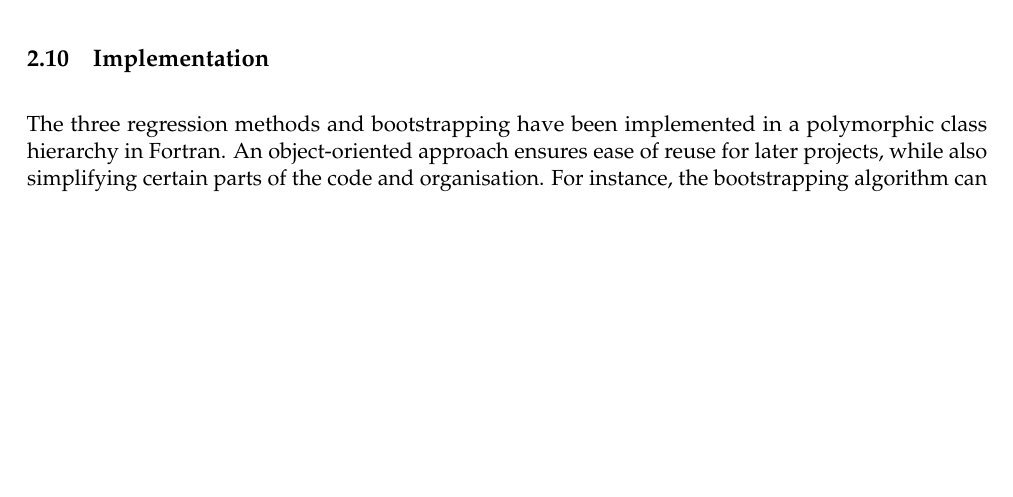
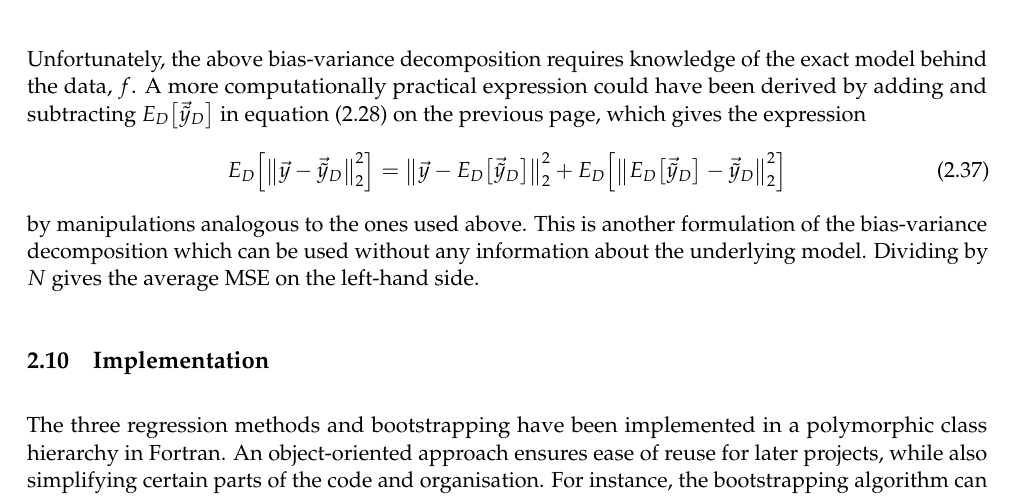
Before and after one commit to anjohan/ml1, a LaTeX paper (report.tex): part of page 11 of 12 before the commit and part of page 11 of 13 after it, cut at the place of the change, the shorter picture padded with empty space. Compiled offline with LuaLaTeX; TikZ figures are drawn from their code, not taken from saved files.

Commit message:
started on verification

```diff
--- a/report.tex
+++ b/report.tex
@@ -501,6 +501,16 @@ The first term, \(\sigma^2\), represents the noise in the generated data, which
 The second term measures the deviation of the average prediction from the true, noise-free model, which is the (squared) bias.
 Lastly, the third term measures how much the predictions vary and is called the variance.
 A complex model (large \(p\)) will minimise the second term, since a complex model will be better suited to fit the true model, \(f\), while the third term will increase with model complexity since the fitting procedure will be more sensitive to noise in the different data sets.
+
+Unfortunately, the above bias-variance decomposition requires knowledge of the exact model behind the data, \(f\).
+A more computationally practical expression could have been derived by adding and subtracting \(E_D\qty[\vec{\tilde{y}}_D]\) in~\vref{eq:tmp}, which gives the expression
+\begin{equation}
+    E_{D}\qty[\norm{\vec{y}-\vec{\tilde{y}}_D}_2^2]
+    = \norm{\vec{y}- E_D\qty[\vec{\tilde{y}}_D]}_2^2 + E_D\qty[\norm{E_D\qty[\vec{\tilde{y}}_D] - \vec{\tilde{y}}_D}_2^2]
+\end{equation}
+by manipulations analogous to the ones used above. This is another formulation of the bias-variance decomposition which can be used without any information about the underlying model. Dividing by \(N\) gives the average \(\MSE\) on the left-hand side.
+
+
 
 %  _                 _                           _        _   _
 % (_)_ __ ___  _ __ | | ___ _ __ ___   ___ _ __ | |_ __ _| |_(_) ___  _ __
```
Also changed, not shown: CMakeLists.txt (+5 -0 lines), report.tex (2 more changed lines), 7 other files.
